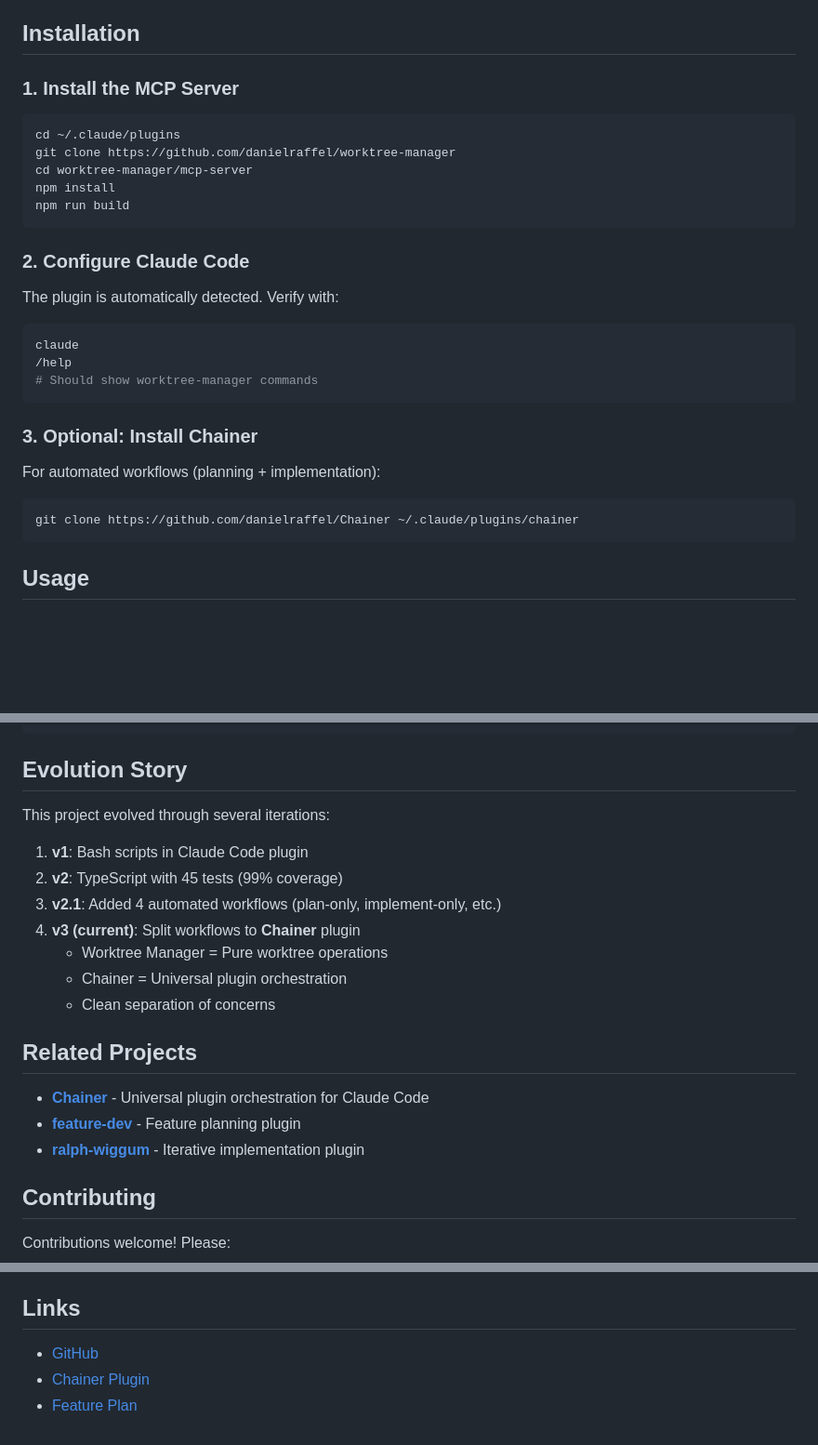
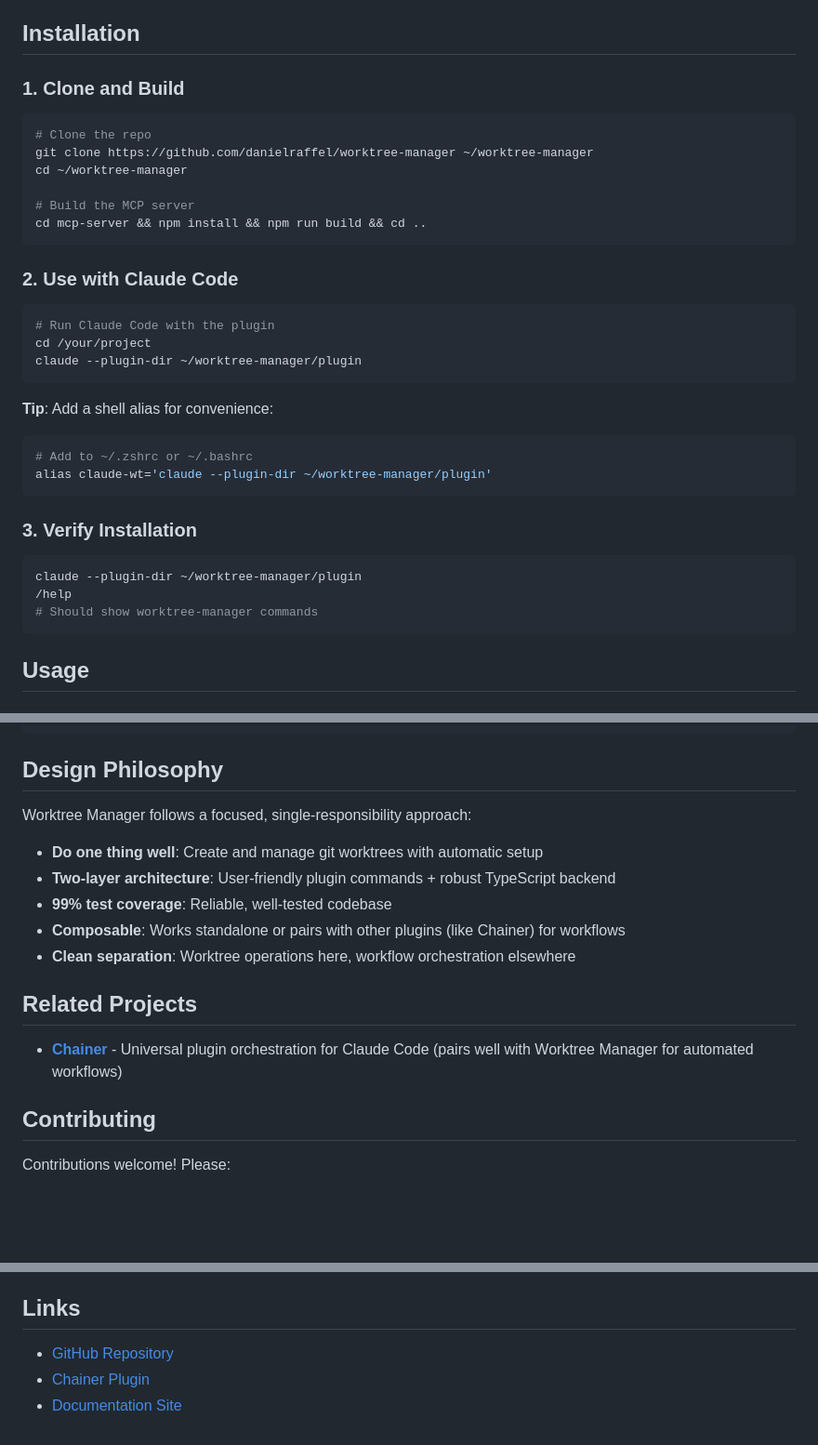
Before and after one commit to danielraffel/worktree-manager, a Markdown page: README.md, 3 parts joined by grey strips. Shown at 93% size. Drawn GitHub-style; blank space fills up the shorter version.

````diff
--- a/README.md
+++ b/README.md
@@ -64,32 +64,37 @@ This project consists of two layers:
 
 ## Installation
 
-### 1. Install the MCP Server
+### 1. Clone and Build
 
 ```bash
-cd ~/.claude/plugins
-git clone https://github.com/danielraffel/worktree-manager
-cd worktree-manager/mcp-server
-npm install
-npm run build
+# Clone the repo
+git clone https://github.com/danielraffel/worktree-manager ~/worktree-manager
+cd ~/worktree-manager
+
+# Build the MCP server
+cd mcp-server && npm install && npm run build && cd ..
 ```
 
-### 2. Configure Claude Code
-
-The plugin is automatically detected. Verify with:
+### 2. Use with Claude Code
 
 ```bash
-claude
+# Run Claude Code with the plugin
+cd /your/project
+claude --plugin-dir ~/worktree-manager/plugin
+```
+
+**Tip**: Add a shell alias for convenience:
+```bash
+# Add to ~/.zshrc or ~/.bashrc
+alias claude-wt='claude --plugin-dir ~/worktree-manager/plugin'
+```
+
+### 3. Verify Installation
+
+```bash
+claude --plugin-dir ~/worktree-manager/plugin
 /help
 # Should show worktree-manager commands
-```
-
-### 3. Optional: Install Chainer
-
-For automated workflows (planning + implementation):
-
-```bash
-git clone https://github.com/danielraffel/Chainer ~/.claude/plugins/chainer
 ```
 
 ## Usage
@@ -281,23 +313,19 @@ worktree-manager/
 └── index.html                   # Marketing page
 ```
 
-## Evolution Story
+## Design Philosophy
 
-This project evolved through several iterations:
+Worktree Manager follows a focused, single-responsibility approach:
 
-1. **v1**: Bash scripts in Claude Code plugin
-2. **v2**: TypeScript with 45 tests (99% coverage)
-3. **v2.1**: Added 4 automated workflows (plan-only, implement-only, etc.)
-4. **v3 (current)**: Split workflows to **Chainer** plugin
-   - Worktree Manager = Pure worktree operations
-   - Chainer = Universal plugin orchestration
-   - Clean separation of concerns
+- **Do one thing well**: Create and manage git worktrees with automatic setup
+- **Two-layer architecture**: User-friendly plugin commands + robust TypeScript backend
+- **99% test coverage**: Reliable, well-tested codebase
+- **Composable**: Works standalone or pairs with other plugins (like Chainer) for workflows
+- **Clean separation**: Worktree operations here, workflow orchestration elsewhere
 
 ## Related Projects
 
-- **[Chainer](https://github.com/danielraffel/Chainer)** - Universal plugin orchestration for Claude Code
-- **[feature-dev](https://github.com/anthropics/claude-plugins-official/tree/main/feature-dev)** - Feature planning plugin
-- **[ralph-wiggum](https://github.com/anthropics/claude-plugins-official/tree/main/ralph-wiggum)** - Iterative implementation plugin
+- **[Chainer](https://www.generouscorp.com/Chainer)** - Universal plugin orchestration for Claude Code (pairs well with Worktree Manager for automated workflows)
 
 ## Contributing
 
@@ -348,6 +376,6 @@ Built by [Daniel Raffel](https://github.com/danielraffel) for the Claude Code co
 
 ## Links
 
-- [GitHub](https://github.com/danielraffel/worktree-manager)
-- [Chainer Plugin](https://github.com/danielraffel/Chainer)
-- [Feature Plan](FEATURE-PLAN-CHAINER-SPLIT.md)
+- [GitHub Repository](https://github.com/danielraffel/worktree-manager)
+- [Chainer Plugin](https://www.generouscorp.com/Chainer)
+- [Documentation Site](https://danielraffel.github.io/worktree-manager/)
````
Also changed, not shown: other parts of README.md (+67 -40 lines).
